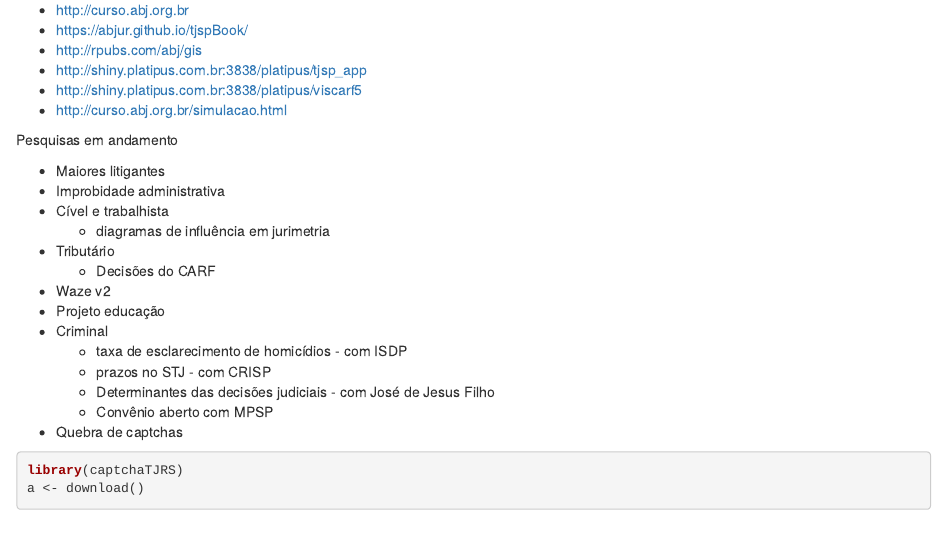
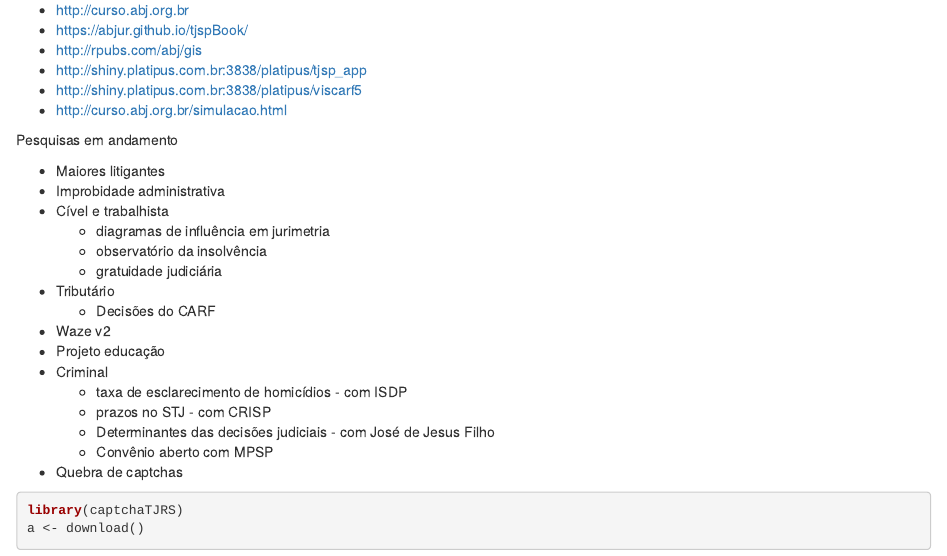
Before and after one commit to abjur/cursoTJSP, an R Markdown document (aula1/02-cases.Rmd): the page in a window 1100 px wide, from its top. Rendered offline with R 4.5, knitr and Pandoc, with nearby package versions; some code elsewhere in the file could not run offline; common packages that the code uses without loading them are loaded.

Commit message:
mais e mais

```diff
--- a/aula1/02-cases.Rmd
+++ b/aula1/02-cases.Rmd
@@ -13,6 +13,8 @@ Pesquisas em andamento
 - Improbidade administrativa
 - Cível e trabalhista
     - diagramas de influência em jurimetria
+    - observatório da insolvência
+    - gratuidade judiciária
 - Tributário
     - Decisões do CARF
 - Waze v2
```
